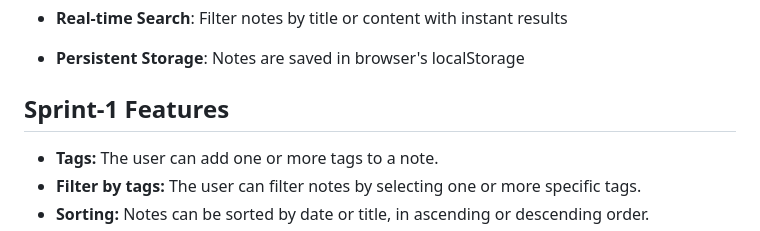
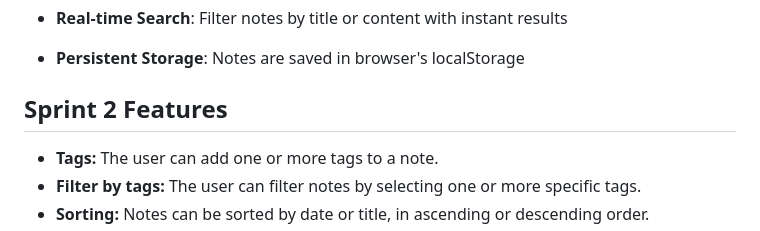
Before and after one commit to Juma2016/Notizen-Manager, a Markdown page: README.md, the part around the change. Rendered like a GitHub page.

```diff
--- a/README.md
+++ b/README.md
@@ -72,7 +72,7 @@ npm run dev
 - **Real-time Search**: Filter notes by title or content with instant results
 - **Persistent Storage**: Notes are saved in browser's localStorage
 
-## Sprint-1 Features
+## Sprint 2 Features
 
 - **Tags:** The user can add one or more tags to a note.
 - **Filter by tags:** The user can filter notes by selecting one or more specific tags.
```
